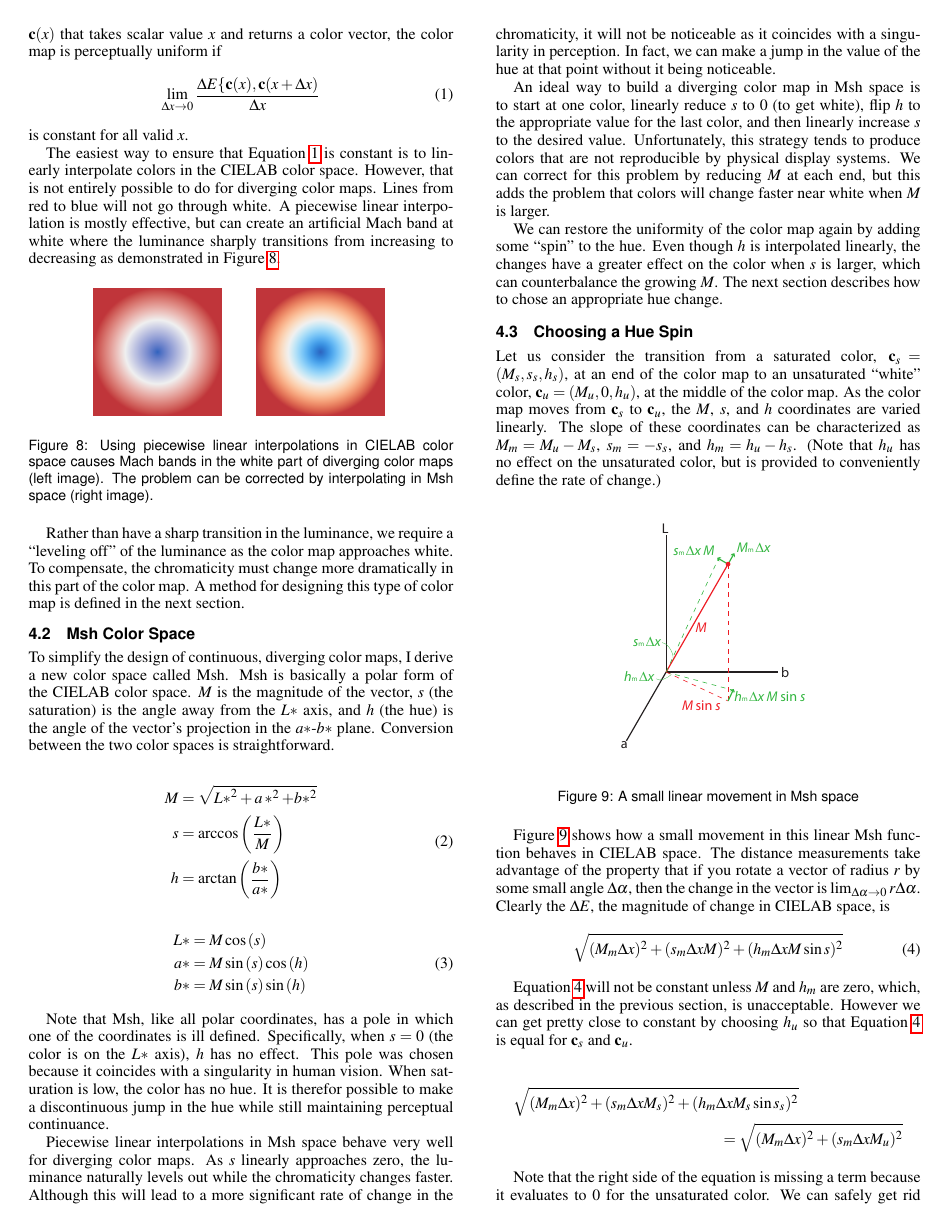
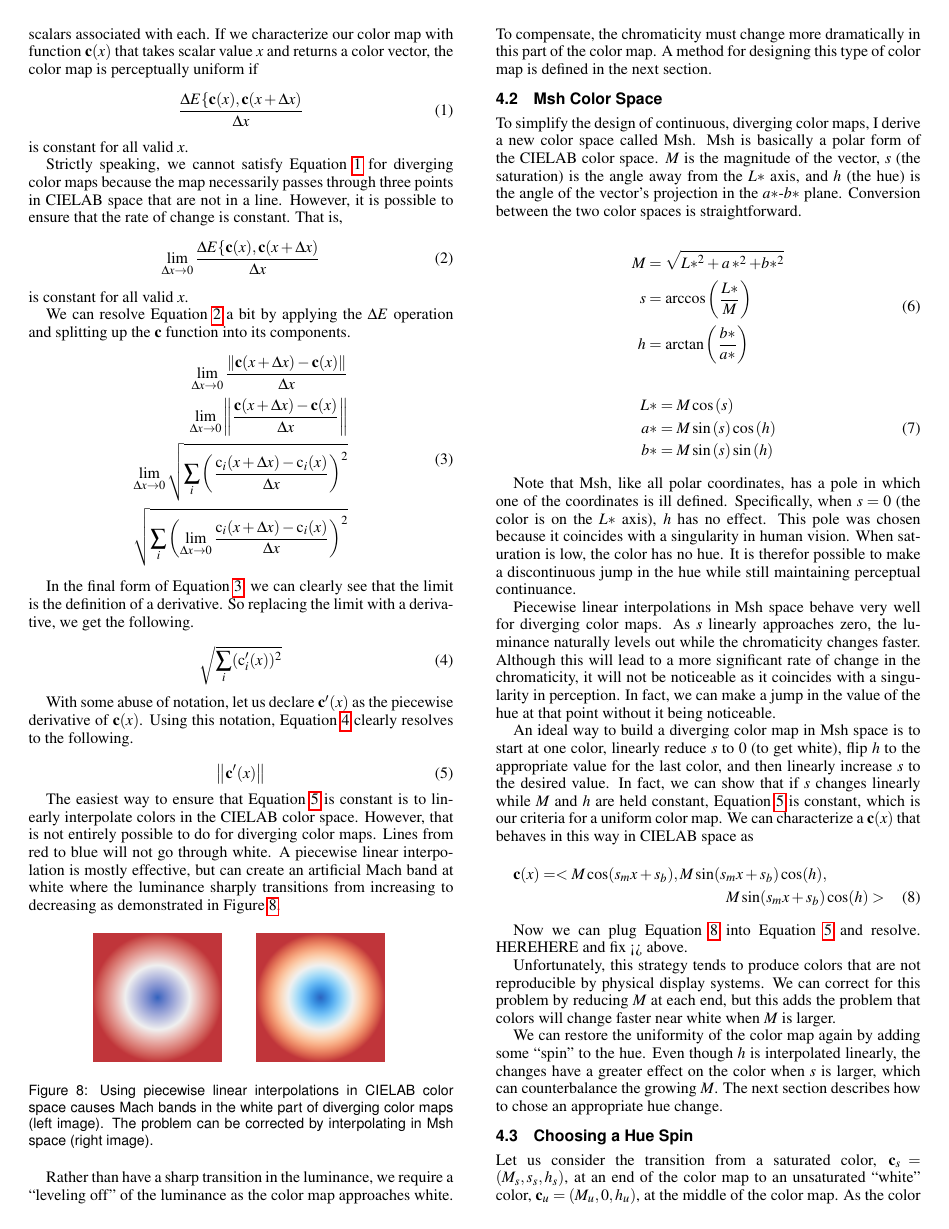
Before and after one commit to kmorel-papers/ColorMaps, a LaTeX document (ColorMaps.tex): page 4 of 6. Compiled offline with pdfLaTeX.

Commit message:
Add some equations on uniformness.
git-svn-id: svn+ssh://vizrd.srn.sandia.gov/svnroot/kmorel/papers/ColorMaps/trunk@500 61430140-fc74-48ae-be37-35807f1eb91a

```diff
--- a/ColorMaps.tex
+++ b/ColorMaps.tex
@@ -538,10 +538,21 @@ uniform throughout.  For a discrete color map, perceptual uniformity means
 that all pairs of adjacent colors will look equally different from each
 other.  That is, the \DeltaE for each adjacent pair is (roughly) the same.
 
-For a continuous color map, we want the rate of change for the color to be
-constant.  If we characterize our color map with function $\cvec{c}(x)$
+For a continuous color map, we want the perceptual distance between two
+colors to be proportional to the distance between the scalars associated
+with each.    If we characterize our color map with function $\cvec{c}(x)$
 that takes scalar value $x$ and returns a color vector, the color map is
 perceptually uniform if
+\begin{equation}
+  \frac{\DeltaE\{\cvec{c}(x),\cvec{c}(x+\Delta{x})}{\Delta{}x}
+  \label{eq:StrictContinuousDE}
+\end{equation}
+is constant for all valid $x$.
+
+Strictly speaking, we cannot satisfy Equation~\ref{eq:StrictContinuousDE}
+for diverging color maps because the map necessarily passes through three
+points in \Lab space that are not in a line.  However, it is possible to
+ensure that the rate of change is constant.  That is,
 \begin{equation}
   \lim_{\Delta{}x \rightarrow 0}{
     \frac{\DeltaE\{\cvec{c}(x),\cvec{c}(x+\Delta{x})}{\Delta{}x} }
@@ -549,7 +560,49 @@ perceptually uniform if
 \end{equation}
 is constant for all valid $x$.
 
-The easiest way to ensure that Equation~\ref{eq:ContinuousDE} is constant
+We can resolve Equation~\ref{eq:ContinuousDE} a bit by applying the \DeltaE
+operation and splitting up the $\cvec{c}$ function into its components.
+\begin{equation}
+  \begin{split}
+    { \lim_{\Delta x \rightarrow 0}
+      \frac{\left\lVert \cvec{c}(x+\Delta x) - \cvec{c}(x) \right\rVert}
+      {\Delta x}} \\
+    { \lim_{\Delta x \rightarrow 0}
+      \left\lVert \frac{\cvec{c}(x+\Delta x)- \cvec{c}(x)}
+	  {\Delta x} \right\rVert } \\
+    { \lim_{\Delta x \rightarrow 0}
+      \sqrtsign{ \sum_i \left( \frac
+	  {\operatorname{c}_i(x+\Delta x)
+	    - \operatorname{c}_i(x)}
+	  {\Delta x} \right)^2 } } \\
+    {\sqrtsign{ \sum_i \left( \lim_{\Delta x \rightarrow 0}
+       \frac
+	  {\operatorname{c}_i(x+\Delta x)
+	    - \operatorname{c}_i(x)}
+	  {\Delta x} \right)^2 } }
+  \end{split}
+  \label{eqn:dE_limit}
+\end{equation}
+
+In the final form of Equation~\ref{eqn:dE_limit}, we can clearly see that
+the limit is the definition of a derivative.  So replacing the limit with a
+derivative, we get the following.
+
+\begin{equation}
+  \sqrtsign{\sum_i (\operatorname{c}_{i}'(x))^2}
+  \label{eqn:dE_comp_dif}
+\end{equation}
+
+With some abuse of notation, let us declare $\cvec{c}'(x)$ as the piecewise
+derivative of $\cvec{c}(x)$.  Using this notation,
+Equation~\ref{eqn:dE_comp_dif} clearly resolves to the following.
+
+\begin{equation}
+  \left\lVert \cvec{c}'(x) \right\rVert
+  \label{eqn:dE}
+\end{equation}
+
+The easiest way to ensure that Equation~\ref{eqn:dE} is constant
 is to linearly interpolate colors in the \Lab color space.  However, that
 is not entirely possible to do for diverging color maps.  Lines from red to
 blue will not go through white.  A piecewise linear interpolation is mostly
@@ -619,7 +672,20 @@ being noticeable.
 An ideal way to build a diverging color map in \Msh space is to start at
 one color, linearly reduce $s$ to 0 (to get white), flip $h$ to the
 appropriate value for the last color, and then linearly increase $s$ to the
-desired value.  Unfortunately, this strategy tends to produce colors that
+desired value.  In fact, we can show that if $s$ changes linearly while $M$
+and $h$ are held constant, Equation~\ref{eqn:dE} is constant, which is our
+criteria for a uniform color map.  We can characterize a $\cvec{c}(x)$ that
+behaves in this way in \Lab space as
+\begin{multline}
+  \cvec{c}(x) = < M \cos(s_m x + s_b), M \sin(s_m x + s_b) \cos(h), \\
+  M \sin(s_m x + s_b) \cos(h) >
+  \label{eqn:s_linear}
+\end{multline}
+
+Now we can plug Equation~\ref{eqn:s_linear} into Equation~\ref{eqn:dE} and
+resolve.  HEREHERE and fix <> above.
+
+Unfortunately, this strategy tends to produce colors that
 are not reproducible by physical display systems.  We can correct for this
 problem by reducing $M$ at each end, but this adds the problem that colors
 will change faster near white when $M$ is larger.
@@ -666,13 +732,10 @@ unacceptable.  However we can get pretty close to constant by choosing
 $h_u$ so that Equation~\ref{eq:DeltaEforLinearMshMovement} is equal for
 $\cvec{c}_s$ and $\cvec{c}_u$.
 
-\begin{multline*}
+\begin{multline}
   \sqrt{(M_m \Delta x)^2 + (s_m \Delta x M_s)^2 + (h_m \Delta x M_s \sin s_s)^2}
   \\ =
   \sqrt{(M_m \Delta x)^2 + (s_m \Delta x M_u)^2}
-\end{multline*}
+  \label{eqn:hm_criteria}
+\end{multline}
 
-Note that the right side of the equation is missing a term because it
-evaluates to 0 for the unsaturated color.  We can safely get rid of the
-square roots because there is a sum of square real numbers inside them
-both.
```
Also changed, not shown: ColorMaps.tex (4 more changed lines).
